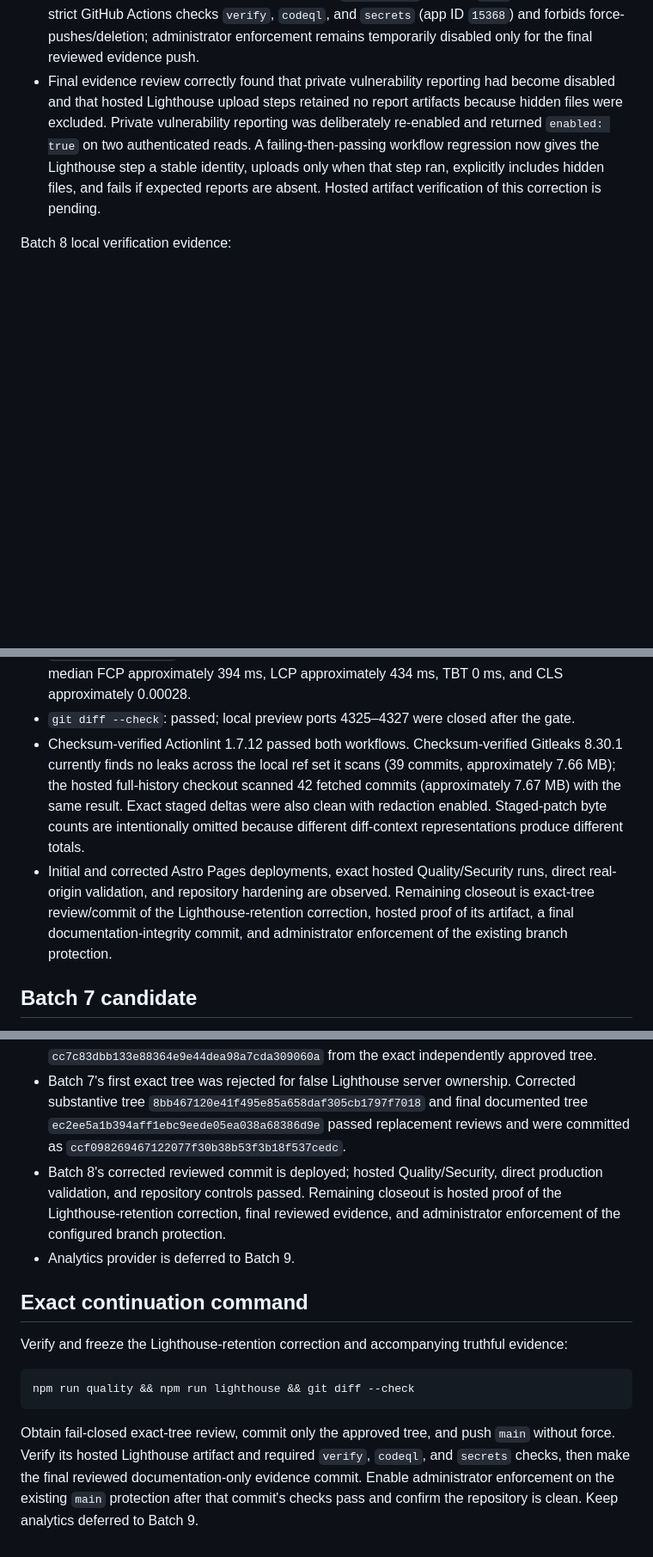
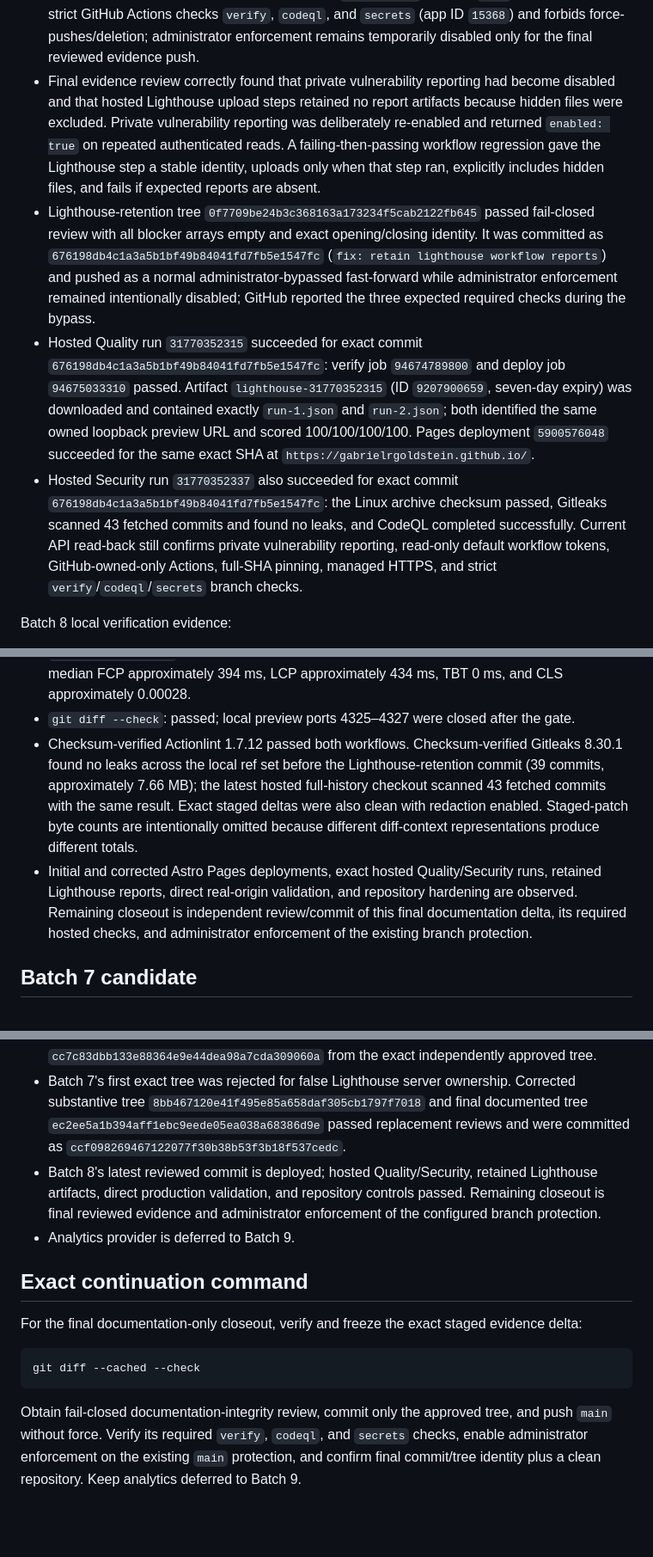
Before and after one commit to GabrielRGoldstein/GabrielRGoldstein.github.io, a Markdown page: docs/IMPLEMENTATION_STATUS.md, 3 parts joined by grey strips. Shown at 86% size. GitHub-like rendering; blank space fills up the shorter version.

````diff
--- a/docs/IMPLEMENTATION_STATUS.md
+++ b/docs/IMPLEMENTATION_STATUS.md
@@ -42,15 +42,18 @@ Confirmed target: `GabrielRGoldstein/GabrielRGoldstein.github.io` on GitHub Page
 - Direct origin validation passed: production Playwright 18/18; two production Lighthouse runs at 100/100/100/100 with median FCP/LCP approximately 365 ms, TBT 0 ms, and CLS approximately 0.00028; HTTP redirects once to HTTPS; the valid managed certificate covers `*.github.io`; deployed `/` is byte-identical to `dist/index.html` (SHA-256 `2c4b282a54387cacd5dff55d2488e60080a84c1c8a7a4f687d7b06be29488610`); 23 same-origin URLs returned successfully; the PDF résumé, robots, sitemap, metadata, social image, favicons, and custom `404` were valid; no mixed content, external runtime resources, source-map references, generated-artifact secrets, or visual desktop regressions were found.
 - Observed GitHub Pages response policy includes HSTS (`max-age=31556952`), `Cache-Control: max-age=600`, ETag, Last-Modified, byte ranges, and provider edge caching. CSP, `X-Content-Type-Options`, `X-Frame-Options`, Referrer-Policy, and Permissions-Policy were not present; GitHub Pages does not expose repository-level custom response-header configuration, so no unavailable control is claimed.
 - Repository controls are live and API-verified: default workflow tokens are read-only; workflow-authored pull-request approvals remain disabled; allowed actions are limited to GitHub-owned actions; full-length SHA pinning is required; private vulnerability reporting and managed HTTPS remain enabled. Manual post-hardening Quality run `31769052642` passed verification and skipped deployment, while manual Security run `31769053829` passed. `main` protection requires strict GitHub Actions checks `verify`, `codeql`, and `secrets` (app ID `15368`) and forbids force-pushes/deletion; administrator enforcement remains temporarily disabled only for the final reviewed evidence push.
-- Final evidence review correctly found that private vulnerability reporting had become disabled and that hosted Lighthouse upload steps retained no report artifacts because hidden files were excluded. Private vulnerability reporting was deliberately re-enabled and returned `enabled: true` on two authenticated reads. A failing-then-passing workflow regression now gives the Lighthouse step a stable identity, uploads only when that step ran, explicitly includes hidden files, and fails if expected reports are absent. Hosted artifact verification of this correction is pending.
+- Final evidence review correctly found that private vulnerability reporting had become disabled and that hosted Lighthouse upload steps retained no report artifacts because hidden files were excluded. Private vulnerability reporting was deliberately re-enabled and returned `enabled: true` on repeated authenticated reads. A failing-then-passing workflow regression gave the Lighthouse step a stable identity, uploads only when that step ran, explicitly includes hidden files, and fails if expected reports are absent.
+- Lighthouse-retention tree `0f7709be24b3c368163a173234f5cab2122fb645` passed fail-closed review with all blocker arrays empty and exact opening/closing identity. It was committed as `676198db4c1a3a5b1bf49b84041fd7fb5e1547fc` (`fix: retain lighthouse workflow reports`) and pushed as a normal administrator-bypassed fast-forward while administrator enforcement remained intentionally disabled; GitHub reported the three expected required checks during the bypass.
+- Hosted Quality run `31770352315` succeeded for exact commit `676198db4c1a3a5b1bf49b84041fd7fb5e1547fc`: verify job `94674789800` and deploy job `94675033310` passed. Artifact `lighthouse-31770352315` (ID `9207900659`, seven-day expiry) was downloaded and contained exactly `run-1.json` and `run-2.json`; both identified the same owned loopback preview URL and scored 100/100/100/100. Pages deployment `5900576048` succeeded for the same exact SHA at `https://gabrielrgoldstein.github.io/`.
+- Hosted Security run `31770352337` also succeeded for exact commit `676198db4c1a3a5b1bf49b84041fd7fb5e1547fc`: the Linux archive checksum passed, Gitleaks scanned 43 fetched commits and found no leaks, and CodeQL completed successfully. Current API read-back still confirms private vulnerability reporting, read-only default workflow tokens, GitHub-owned-only Actions, full-SHA pinning, managed HTTPS, and strict `verify`/`codeql`/`secrets` branch checks.
 
 Batch 8 local verification evidence:
 - `npm run quality`: 93 tests across 5 files; 32 Astro/TypeScript/JavaScript files with zero diagnostics; two-page static build; 18/18 production-preview Playwright tests; 39 internal references; two parsed workflows; zero dependency vulnerabilities
 - The generated-output browser suite verifies absolute canonical/share metadata, robots and sitemap discovery, social card/favicons, custom 404, accessibility, responsive geometry and images, interaction behavior, no-JavaScript content, reduced motion, and zero third-party runtime resources.
 - `npm run lighthouse`: two exact-artifact/report-URL runs passed at 100/100/100/100 with median FCP approximately 394 ms, LCP approximately 434 ms, TBT 0 ms, and CLS approximately 0.00028.
 - `git diff --check`: passed; local preview ports 4325–4327 were closed after the gate.
-- Checksum-verified Actionlint 1.7.12 passed both workflows. Checksum-verified Gitleaks 8.30.1 currently finds no leaks across the local ref set it scans (39 commits, approximately 7.66 MB); the hosted full-history checkout scanned 42 fetched commits (approximately 7.67 MB) with the same result. Exact staged deltas were also clean with redaction enabled. Staged-patch byte counts are intentionally omitted because different diff-context representations produce different totals.
-- Initial and corrected Astro Pages deployments, exact hosted Quality/Security runs, direct real-origin validation, and repository hardening are observed. Remaining closeout is exact-tree review/commit of the Lighthouse-retention correction, hosted proof of its artifact, a final documentation-integrity commit, and administrator enforcement of the existing branch protection.
+- Checksum-verified Actionlint 1.7.12 passed both workflows. Checksum-verified Gitleaks 8.30.1 found no leaks across the local ref set before the Lighthouse-retention commit (39 commits, approximately 7.66 MB); the latest hosted full-history checkout scanned 43 fetched commits with the same result. Exact staged deltas were also clean with redaction enabled. Staged-patch byte counts are intentionally omitted because different diff-context representations produce different totals.
+- Initial and corrected Astro Pages deployments, exact hosted Quality/Security runs, retained Lighthouse reports, direct real-origin validation, and repository hardening are observed. Remaining closeout is independent review/commit of this final documentation delta, its required hosted checks, and administrator enforcement of the existing branch protection.
 
 ## Batch 7 candidate
 
@@ -317,15 +320,15 @@ Independent fail-closed review:
 - No Batch 5 blocker remains; corrected staged tree `538016428e66f2f88cb1480f6a6aa19cd6e1a217` passed fresh independent fail-closed review and exact-state certification.
 - No Batch 6 or 6.1 blocker remains; Batch 6.1 was committed as `cc7c83dbb133e88364e9e44dea98a7cda309060a` from the exact independently approved tree.
 - Batch 7's first exact tree was rejected for false Lighthouse server ownership. Corrected substantive tree `8bb467120e41f495e85a658daf305cb1797f7018` and final documented tree `ec2ee5a1b394aff1ebc9eede05ea038a68386d9e` passed replacement reviews and were committed as `ccf098269467122077f30b38b53f3b18f537cedc`.
-- Batch 8's corrected reviewed commit is deployed; hosted Quality/Security, direct production validation, and repository controls passed. Remaining closeout is hosted proof of the Lighthouse-retention correction, final reviewed evidence, and administrator enforcement of the configured branch protection.
+- Batch 8's latest reviewed commit is deployed; hosted Quality/Security, retained Lighthouse artifacts, direct production validation, and repository controls passed. Remaining closeout is final reviewed evidence and administrator enforcement of the configured branch protection.
 - Analytics provider is deferred to Batch 9.
 
 ## Exact continuation command
 
-Verify and freeze the Lighthouse-retention correction and accompanying truthful evidence:
+For the final documentation-only closeout, verify and freeze the exact staged evidence delta:
 
 ```bash
-npm run quality && npm run lighthouse && git diff --check
+git diff --cached --check
 ```
 
-Obtain fail-closed exact-tree review, commit only the approved tree, and push `main` without force. Verify its hosted Lighthouse artifact and required `verify`, `codeql`, and `secrets` checks, then make the final reviewed documentation-only evidence commit. Enable administrator enforcement on the existing `main` protection after that commit's checks pass and confirm the repository is clean. Keep analytics deferred to Batch 9.
+Obtain fail-closed documentation-integrity review, commit only the approved tree, and push `main` without force. Verify its required `verify`, `codeql`, and `secrets` checks, enable administrator enforcement on the existing `main` protection, and confirm final commit/tree identity plus a clean repository. Keep analytics deferred to Batch 9.
````
Also changed, not shown: other parts of docs/IMPLEMENTATION_STATUS.md (+1 -1 lines), README.md (+2 -2 lines).
